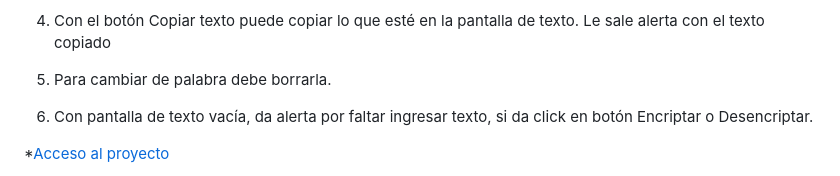
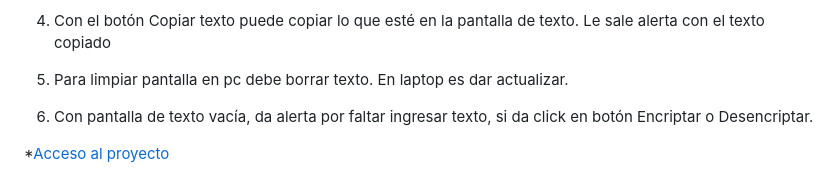
Before and after one commit to Josue-AV/encriptador-de-texto, a Markdown page: README.md, the part around the change. Drawn GitHub-style.

```diff
--- a/README.md
+++ b/README.md
@@ -69,7 +69,7 @@ Los pasos para usar el programa son:
 4. Con el botón Copiar texto puede copiar lo que esté en la pantalla de texto.
    Le sale alerta con el texto copiado
 
-5. Para cambiar de palabra debe borrarla.
+5. Para limpiar pantalla en pc debe borrar texto. En laptop es dar actualizar.
 
 6. Con pantalla de texto vacía, da alerta por faltar ingresar texto, si da click en botón Encriptar o Desencriptar.
 
```
